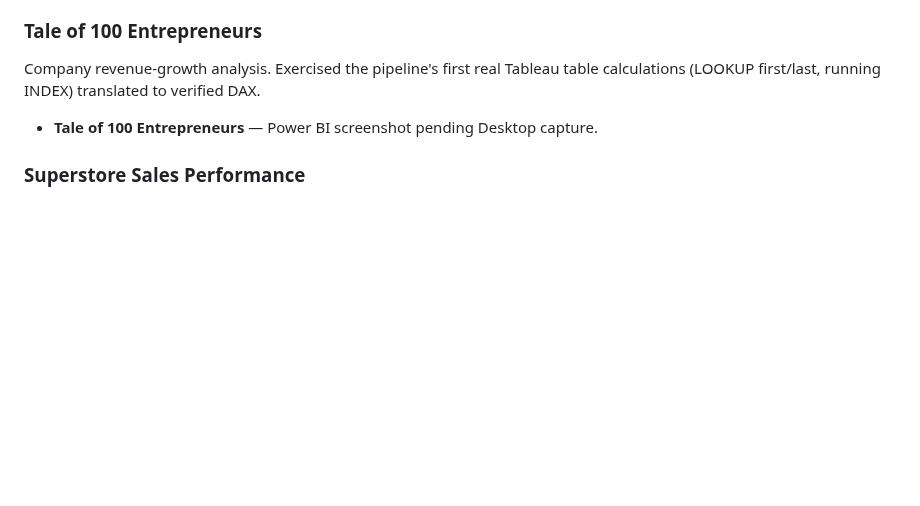
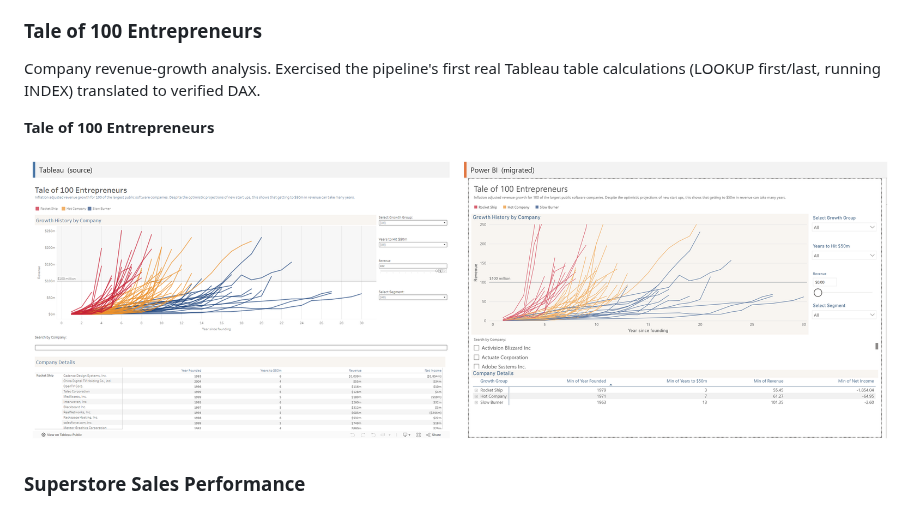
Before and after one commit to Guust-Franssens/tableau-to-powerbi-migration, a Markdown page: docs/showcase/README.md, the part around the change. Drawn GitHub-style; pictures changed too: docs/showcase/assets/tale-of-100-entrepreneurs-1.png (added); blank space fills up the shorter version.

Commit message:
showcase: add Tale of 100 Entrepreneurs comparison (live Desktop render)
Second fully-rendered gallery entry - the 81 growth-group-colored lines,
\ reference line, 4 controls, and grouped Company Details matrix all
match the Tableau source. Power BI panel is a live Desktop data render.

Co-authored-by: Copilot <223556219+Copilot@users.noreply.github.com>
Copilot-Session: 2de9d228-46b0-40ed-9786-5e7c3fea4163

```diff
--- a/docs/showcase/README.md
+++ b/docs/showcase/README.md
@@ -32,7 +32,9 @@ Interactive what-if commission calculator. Three What-If parameters (New Quota /
 
 Company revenue-growth analysis. Exercised the pipeline's first real Tableau table calculations (LOOKUP first/last, running INDEX) translated to verified DAX.
 
-- **Tale of 100 Entrepreneurs** — Power BI screenshot pending Desktop capture.
+**Tale of 100 Entrepreneurs**
+
+![Tale of 100 Entrepreneurs - Tale of 100 Entrepreneurs](assets/tale-of-100-entrepreneurs-1.png)
 
 ### Superstore Sales Performance
 
```
Also changed, not shown: 3 other files.
